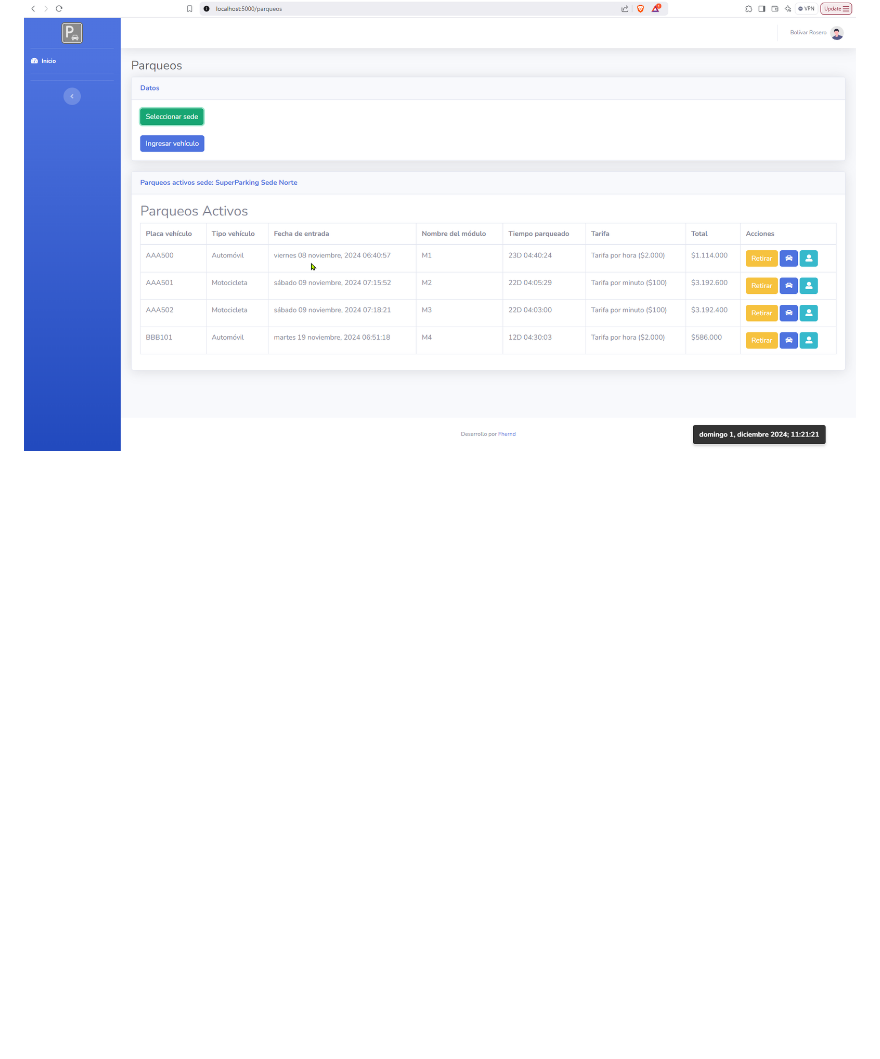
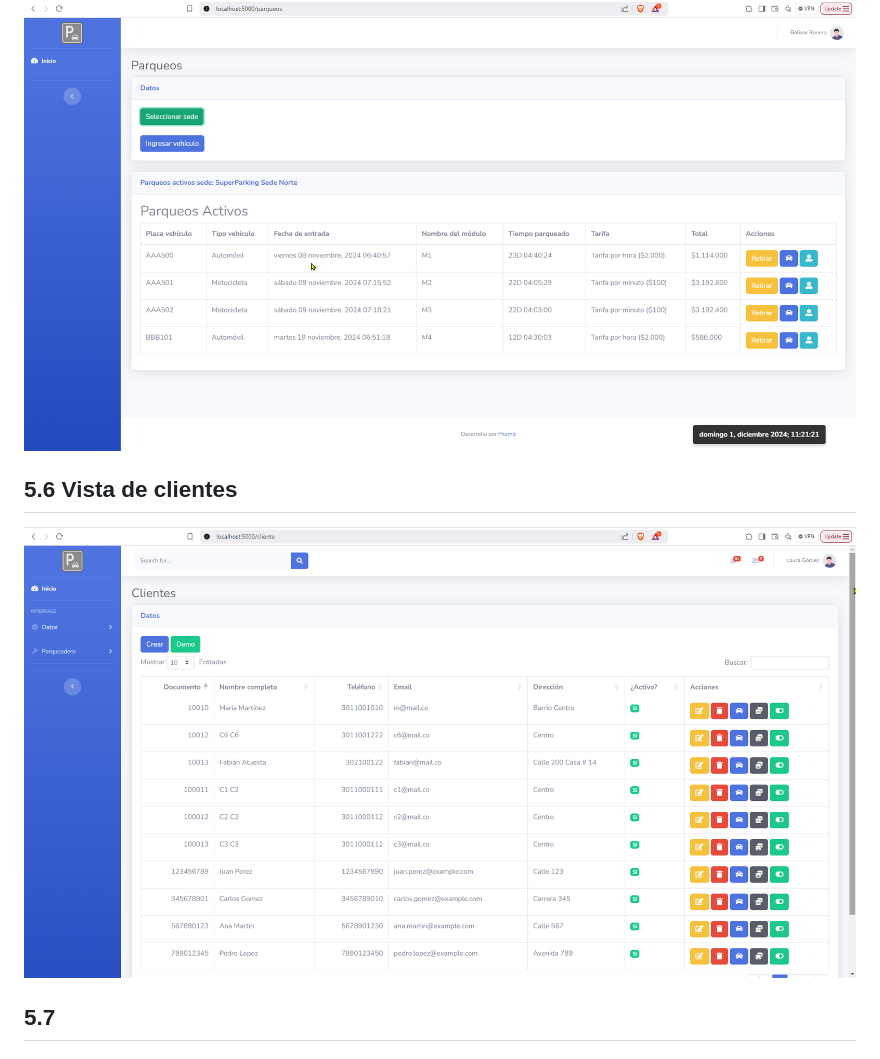
Before and after one commit to Fhernd/proy07_parqueadero, a Markdown page: README.md, the part around the change. Drawn GitHub-style; pictures changed too: docs/images/06-clientes.png (added); blank space fills up the shorter version.

Commit message:
Captura de pantalla con la vista de clientes

```diff
--- a/README.md
+++ b/README.md
@@ -247,3 +247,9 @@ flask run
 ## 5.5 Parqueos activos
 
 ![Inicio de sesión de usuario](docs/images/05-parqueos-activos.png)
+
+## 5.6 Vista de clientes
+
+![Inicio de sesión de usuario](docs/images/06-clientes.png)
+
+## 5.7
```
